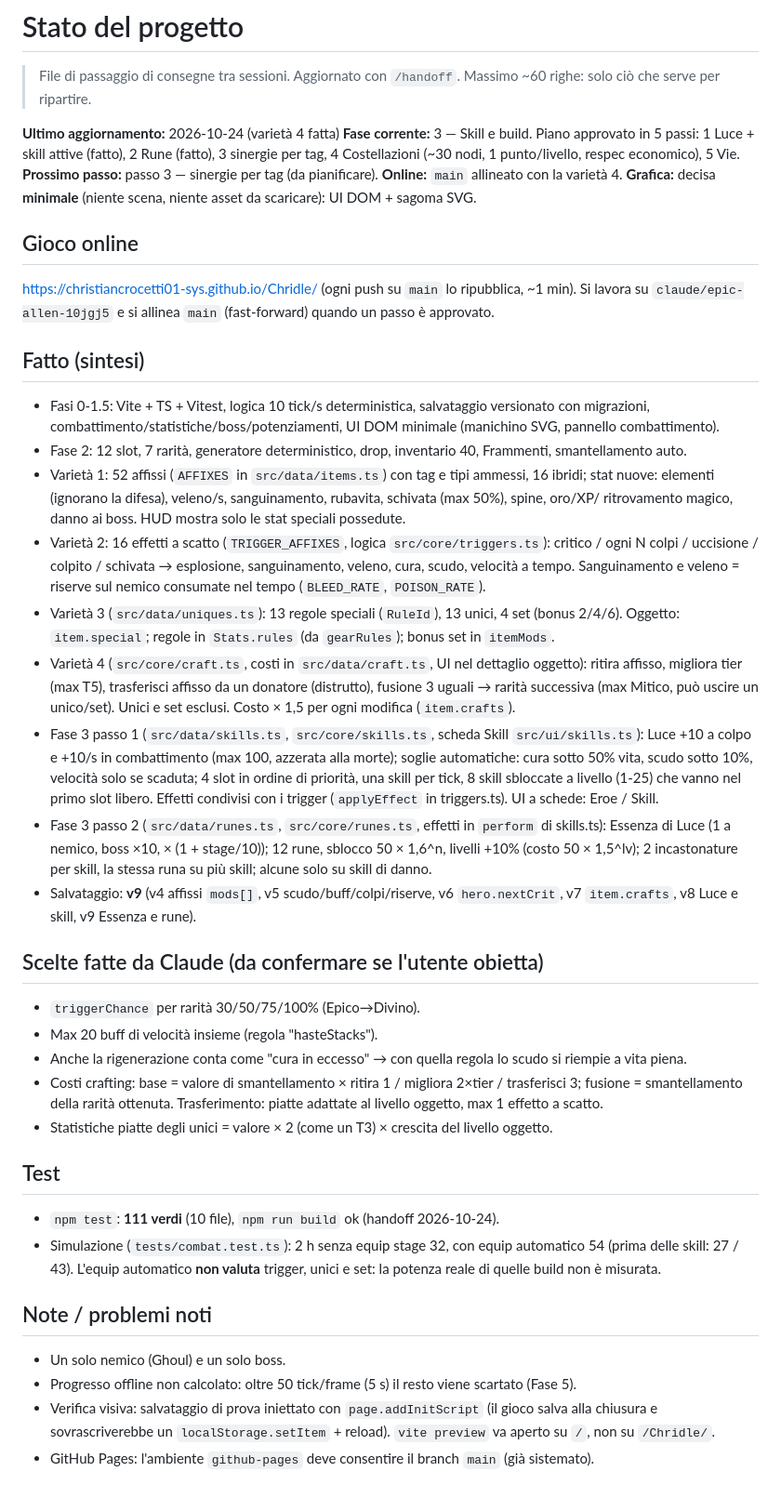
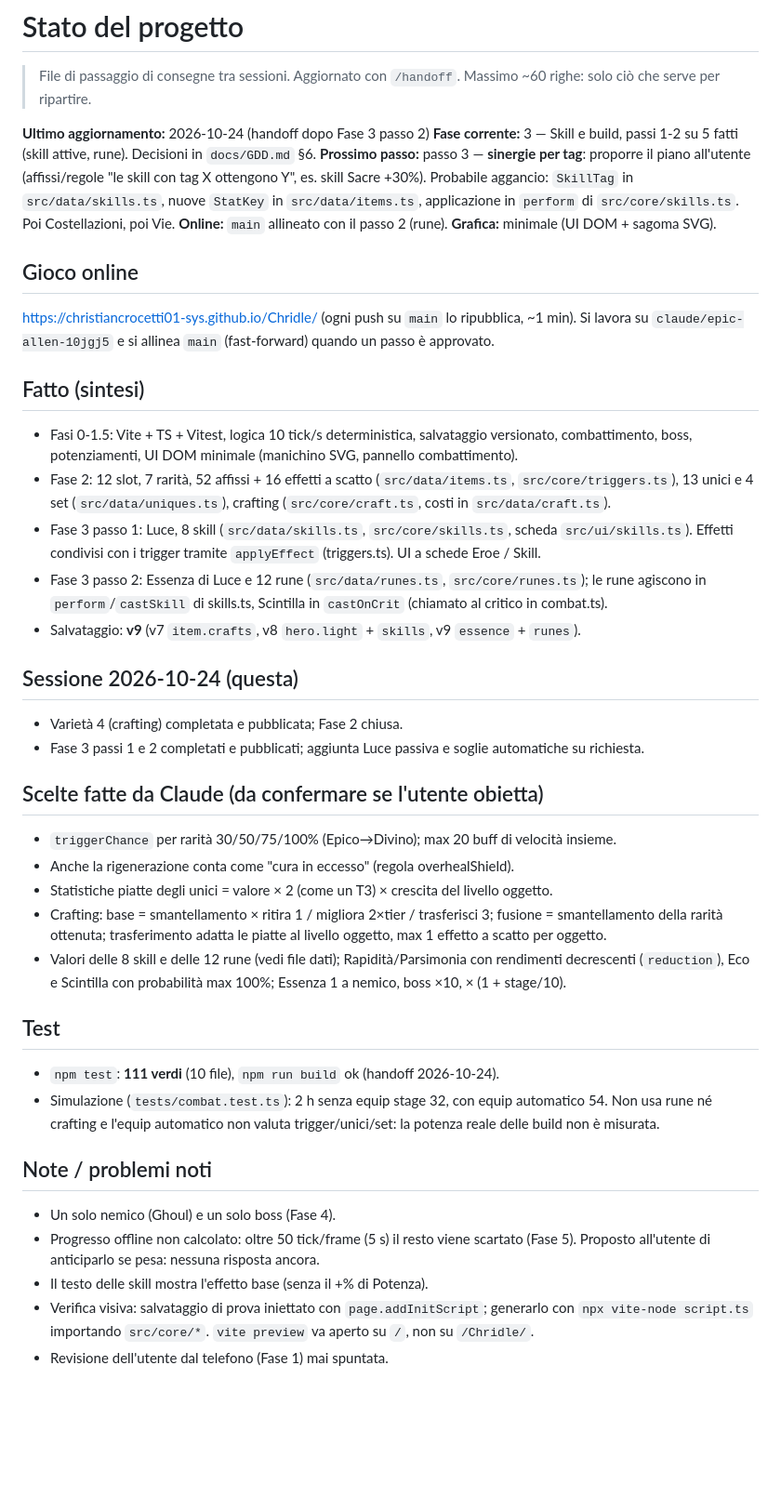
Before and after one commit to christiancrocetti01-sys/Chridle, a Markdown page: docs/STATO.md, the part around the change. Shown at 93% size. Drawn GitHub-style; blank space fills up the shorter version.

Commit message:
docs: handoff 2026-10-24
Co-Authored-By: Claude Opus 5.5 <noreply@anthropic.com>
Claude-Session: https://claude.ai/code/session_01CLsrWt6zc5Jwbr7JF9x7VW

```diff
--- a/docs/STATO.md
+++ b/docs/STATO.md
@@ -3,58 +3,51 @@
 > File di passaggio di consegne tra sessioni. Aggiornato con `/handoff`.
 > Massimo ~60 righe: solo ciò che serve per ripartire.
 
-**Ultimo aggiornamento:** 2026-10-24 (varietà 4 fatta)
-**Fase corrente:** 3 — Skill e build. Piano approvato in 5 passi: 1 Luce + skill attive (fatto), 2 Rune (fatto),
-3 sinergie per tag, 4 Costellazioni (~30 nodi, 1 punto/livello,
-respec economico), 5 Vie. **Prossimo passo:** passo 3 — sinergie per tag (da pianificare).
-**Online:** `main` allineato con la varietà 4.
-**Grafica:** decisa **minimale** (niente scena, niente asset da scaricare): UI DOM + sagoma SVG.
+**Ultimo aggiornamento:** 2026-10-24 (handoff dopo Fase 3 passo 2)
+**Fase corrente:** 3 — Skill e build, passi 1-2 su 5 fatti (skill attive, rune). Decisioni in `docs/GDD.md` §6.
+**Prossimo passo:** passo 3 — **sinergie per tag**: proporre il piano all'utente (affissi/regole "le skill con
+tag X ottengono Y", es. skill Sacre +30%). Probabile aggancio: `SkillTag` in `src/data/skills.ts`, nuove
+`StatKey` in `src/data/items.ts`, applicazione in `perform` di `src/core/skills.ts`. Poi Costellazioni, poi Vie.
+**Online:** `main` allineato con il passo 2 (rune). **Grafica:** minimale (UI DOM + sagoma SVG).
 
 ## Gioco online
 https://christiancrocetti01-sys.github.io/Chridle/ (ogni push su `main` lo ripubblica, ~1 min).
 Si lavora su `claude/epic-allen-10jgj5` e si allinea `main` (fast-forward) quando un passo è approvato.
 
 ## Fatto (sintesi)
-- Fasi 0-1.5: Vite + TS + Vitest, logica 10 tick/s deterministica, salvataggio versionato con migrazioni,
-  combattimento/statistiche/boss/potenziamenti, UI DOM minimale (manichino SVG, pannello combattimento).
-- Fase 2: 12 slot, 7 rarità, generatore deterministico, drop, inventario 40, Frammenti, smantellamento auto.
-- Varietà 1: 52 affissi (`AFFIXES` in `src/data/items.ts`) con tag e tipi ammessi, 16 ibridi; stat nuove:
-  elementi (ignorano la difesa), veleno/s, sanguinamento, rubavita, schivata (max 50%), spine, oro/XP/
-  ritrovamento magico, danno ai boss. HUD mostra solo le stat speciali possedute.
-- Varietà 2: 16 effetti a scatto (`TRIGGER_AFFIXES`, logica `src/core/triggers.ts`): critico / ogni N colpi /
-  uccisione / colpito / schivata → esplosione, sanguinamento, veleno, cura, scudo, velocità a tempo.
-  Sanguinamento e veleno = riserve sul nemico consumate nel tempo (`BLEED_RATE`, `POISON_RATE`).
-- Varietà 3 (`src/data/uniques.ts`): 13 regole speciali (`RuleId`), 13 unici, 4 set (bonus 2/4/6).
-  Oggetto: `item.special`; regole in `Stats.rules` (da `gearRules`); bonus set in `itemMods`.
-- Varietà 4 (`src/core/craft.ts`, costi in `src/data/craft.ts`, UI nel dettaglio oggetto): ritira affisso,
-  migliora tier (max T5), trasferisci affisso da un donatore (distrutto), fusione 3 uguali → rarità successiva
-  (max Mitico, può uscire un unico/set). Unici e set esclusi. Costo × 1,5 per ogni modifica (`item.crafts`).
-- Fase 3 passo 1 (`src/data/skills.ts`, `src/core/skills.ts`, scheda Skill `src/ui/skills.ts`): Luce +10 a
-  colpo e +10/s in combattimento (max 100, azzerata alla morte); soglie automatiche: cura sotto 50% vita,
-  scudo sotto 10%, velocità solo se scaduta; 4 slot in ordine di priorità, una skill per tick, 8 skill sbloccate a
-  livello (1-25) che vanno nel primo slot libero. Effetti condivisi con i trigger (`applyEffect` in triggers.ts).
-  UI a schede: Eroe / Skill.
-- Fase 3 passo 2 (`src/data/runes.ts`, `src/core/runes.ts`, effetti in `perform` di skills.ts): Essenza di Luce
-  (1 a nemico, boss ×10, × (1 + stage/10)); 12 rune, sblocco 50 × 1,6^n, livelli +10% (costo 50 × 1,5^lv);
-  2 incastonature per skill, la stessa runa su più skill; alcune solo su skill di danno.
-- Salvataggio: **v9** (v4 affissi `mods[]`, v5 scudo/buff/colpi/riserve, v6 `hero.nextCrit`, v7 `item.crafts`, v8 Luce e skill, v9 Essenza e rune).
+- Fasi 0-1.5: Vite + TS + Vitest, logica 10 tick/s deterministica, salvataggio versionato, combattimento,
+  boss, potenziamenti, UI DOM minimale (manichino SVG, pannello combattimento).
+- Fase 2: 12 slot, 7 rarità, 52 affissi + 16 effetti a scatto (`src/data/items.ts`, `src/core/triggers.ts`),
+  13 unici e 4 set (`src/data/uniques.ts`), crafting (`src/core/craft.ts`, costi in `src/data/craft.ts`).
+- Fase 3 passo 1: Luce, 8 skill (`src/data/skills.ts`, `src/core/skills.ts`, scheda `src/ui/skills.ts`).
+  Effetti condivisi con i trigger tramite `applyEffect` (triggers.ts). UI a schede Eroe / Skill.
+- Fase 3 passo 2: Essenza di Luce e 12 rune (`src/data/runes.ts`, `src/core/runes.ts`); le rune agiscono in
+  `perform`/`castSkill` di skills.ts, Scintilla in `castOnCrit` (chiamato al critico in combat.ts).
+- Salvataggio: **v9** (v7 `item.crafts`, v8 `hero.light` + `skills`, v9 `essence` + `runes`).
+
+## Sessione 2026-10-24 (questa)
+- Varietà 4 (crafting) completata e pubblicata; Fase 2 chiusa.
+- Fase 3 passi 1 e 2 completati e pubblicati; aggiunta Luce passiva e soglie automatiche su richiesta.
 
 ## Scelte fatte da Claude (da confermare se l'utente obietta)
-- `triggerChance` per rarità 30/50/75/100% (Epico→Divino).
-- Max 20 buff di velocità insieme (regola "hasteStacks").
-- Anche la rigenerazione conta come "cura in eccesso" → con quella regola lo scudo si riempie a vita piena.
-- Costi crafting: base = valore di smantellamento × ritira 1 / migliora 2×tier / trasferisci 3; fusione =
-  smantellamento della rarità ottenuta. Trasferimento: piatte adattate al livello oggetto, max 1 effetto a scatto.
+- `triggerChance` per rarità 30/50/75/100% (Epico→Divino); max 20 buff di velocità insieme.
+- Anche la rigenerazione conta come "cura in eccesso" (regola overhealShield).
 - Statistiche piatte degli unici = valore × 2 (come un T3) × crescita del livello oggetto.
+- Crafting: base = smantellamento × ritira 1 / migliora 2×tier / trasferisci 3; fusione = smantellamento della
+  rarità ottenuta; trasferimento adatta le piatte al livello oggetto, max 1 effetto a scatto per oggetto.
+- Valori delle 8 skill e delle 12 rune (vedi file dati); Rapidità/Parsimonia con rendimenti decrescenti
+  (`reduction`), Eco e Scintilla con probabilità max 100%; Essenza 1 a nemico, boss ×10, × (1 + stage/10).
 
 ## Test
 - `npm test`: **111 verdi** (10 file), `npm run build` ok (handoff 2026-10-24).
-- Simulazione (`tests/combat.test.ts`): 2 h senza equip stage 32, con equip automatico 54 (prima delle skill: 27 / 43). L'equip automatico
-  **non valuta** trigger, unici e set: la potenza reale di quelle build non è misurata.
+- Simulazione (`tests/combat.test.ts`): 2 h senza equip stage 32, con equip automatico 54. Non usa rune né
+  crafting e l'equip automatico non valuta trigger/unici/set: la potenza reale delle build non è misurata.
 
 ## Note / problemi noti
-- Un solo nemico (Ghoul) e un solo boss.
-- Progresso offline non calcolato: oltre 50 tick/frame (5 s) il resto viene scartato (Fase 5).
-- Verifica visiva: salvataggio di prova iniettato con `page.addInitScript` (il gioco salva alla chiusura e
-  sovrascriverebbe un `localStorage.setItem` + reload). `vite preview` va aperto su `/`, non su `/Chridle/`.
-- GitHub Pages: l'ambiente `github-pages` deve consentire il branch `main` (già sistemato).
+- Un solo nemico (Ghoul) e un solo boss (Fase 4).
+- Progresso offline non calcolato: oltre 50 tick/frame (5 s) il resto viene scartato (Fase 5). Proposto
+  all'utente di anticiparlo se pesa: nessuna risposta ancora.
+- Il testo delle skill mostra l'effetto base (senza il +% di Potenza).
+- Verifica visiva: salvataggio di prova iniettato con `page.addInitScript`; generarlo con
+  `npx vite-node script.ts` importando `src/core/*`. `vite preview` va aperto su `/`, non su `/Chridle/`.
+- Revisione dell'utente dal telefono (Fase 1) mai spuntata.
```
Also changed, not shown: docs/GDD.md (+8 -0 lines).
